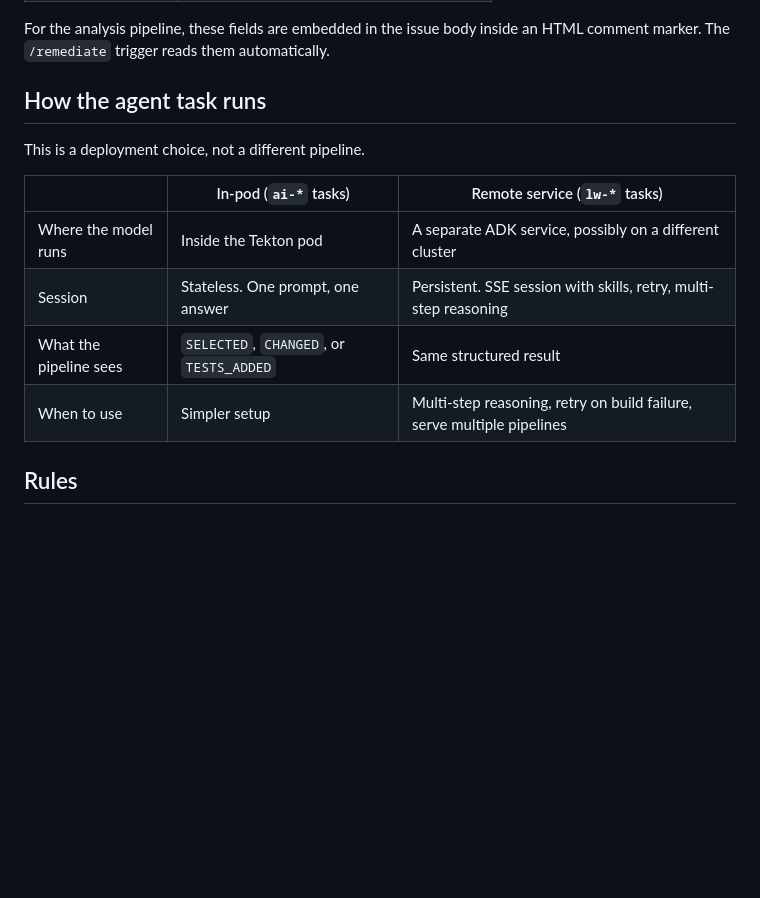
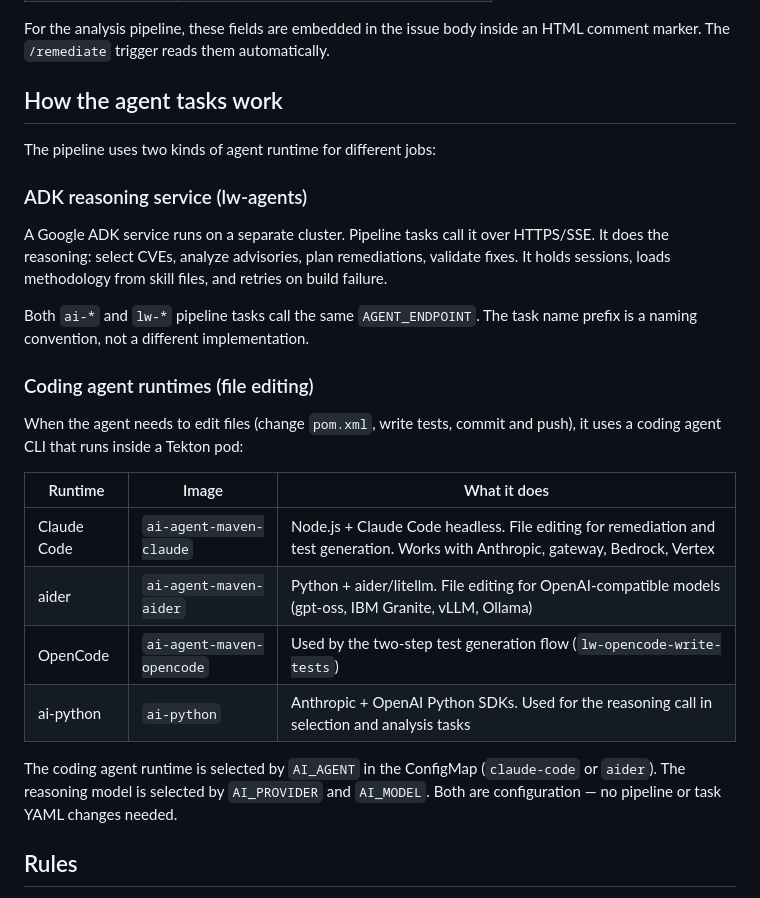
Before and after one commit to rrbanda/lw-agents, a Markdown page: docs/domain/06-the-pipeline.md, the part around the change. Rendered like a GitHub page; blank space fills up the shorter version.

Commit message:
docs: correct agent architecture — ADK service + coding agent CLIs
Both ai-* and lw-* pipeline tasks call the same remote Google ADK
service (lw-agents) over SSE. The old guide incorrectly said ai-*
tasks were inline/in-pod and lw-* called a remote service.

The real split is:
- ADK reasoning service: selects CVEs, analyzes, plans, validates
- Coding agent CLIs (Claude Code, aider, OpenCode): edit files,
  change pom.xml, write tests, commit and push

Both are used together, not as alternatives.

```diff
--- a/docs/domain/06-the-pipeline.md
+++ b/docs/domain/06-the-pipeline.md
@@ -89,16 +89,28 @@ The triage stage produces these fields. The remediation stage consumes them.
 
 For the analysis pipeline, these fields are embedded in the issue body inside an HTML comment marker. The `/remediate` trigger reads them automatically.
 
-## How the agent task runs
+## How the agent tasks work
 
-This is a deployment choice, not a different pipeline.
+The pipeline uses two kinds of agent runtime for different jobs:
 
-| | In-pod (`ai-*` tasks) | Remote service (`lw-*` tasks) |
+### ADK reasoning service (lw-agents)
+
+A Google ADK service runs on a separate cluster. Pipeline tasks call it over HTTPS/SSE. It does the reasoning: select CVEs, analyze advisories, plan remediations, validate fixes. It holds sessions, loads methodology from skill files, and retries on build failure.
+
+Both `ai-*` and `lw-*` pipeline tasks call the same `AGENT_ENDPOINT`. The task name prefix is a naming convention, not a different implementation.
+
+### Coding agent runtimes (file editing)
+
+When the agent needs to edit files (change `pom.xml`, write tests, commit and push), it uses a coding agent CLI that runs inside a Tekton pod:
+
+| Runtime | Image | What it does |
 | --- | --- | --- |
-| Where the model runs | Inside the Tekton pod | A separate ADK service, possibly on a different cluster |
-| Session | Stateless. One prompt, one answer | Persistent. SSE session with skills, retry, multi-step reasoning |
-| What the pipeline sees | `SELECTED`, `CHANGED`, or `TESTS_ADDED` | Same structured result |
-| When to use | Simpler setup | Multi-step reasoning, retry on build failure, serve multiple pipelines |
+| Claude Code | `ai-agent-maven-claude` | Node.js + Claude Code headless. File editing for remediation and test generation. Works with Anthropic, gateway, Bedrock, Vertex |
+| aider | `ai-agent-maven-aider` | Python + aider/litellm. File editing for OpenAI-compatible models (gpt-oss, IBM Granite, vLLM, Ollama) |
+| OpenCode | `ai-agent-maven-opencode` | Used by the two-step test generation flow (`lw-opencode-write-tests`) |
+| ai-python | `ai-python` | Anthropic + OpenAI Python SDKs. Used for the reasoning call in selection and analysis tasks |
+
+The coding agent runtime is selected by `AI_AGENT` in the ConfigMap (`claude-code` or `aider`). The reasoning model is selected by `AI_PROVIDER` and `AI_MODEL`. Both are configuration — no pipeline or task YAML changes needed.
 
 ## Rules
 
```
Also changed, not shown: docs/domain/05b-where-agents-help.md (+2 -2 lines).
